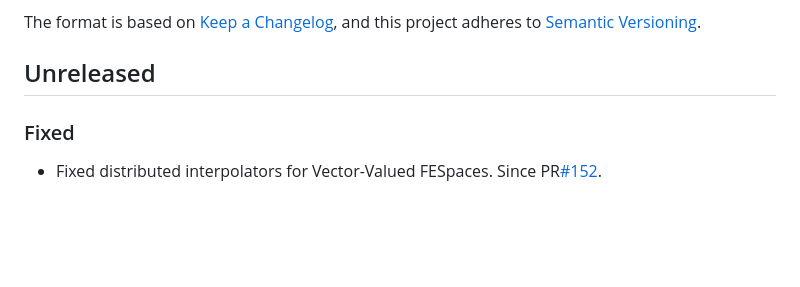
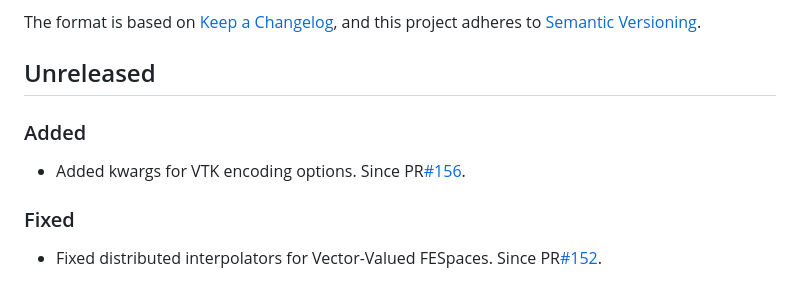
Before and after one commit to gridap/GridapDistributed.jl, a Markdown page: NEWS.md, the part around the change. GitHub-like rendering; blank space fills up the shorter version.

Commit message:
Updated NEWS

```diff
--- a/NEWS.md
+++ b/NEWS.md
@@ -6,6 +6,10 @@ The format is based on [Keep a Changelog](https://keepachangelog.com/en/1.0.0/),
 and this project adheres to [Semantic Versioning](https://semver.org/spec/v2.0.0.html).
 
 ## Unreleased
+
+### Added
+
+- Added kwargs for VTK encoding options. Since PR[#156](https://github.com/gridap/GridapDistributed.jl/pull/156).
 
 ### Fixed
 
```
